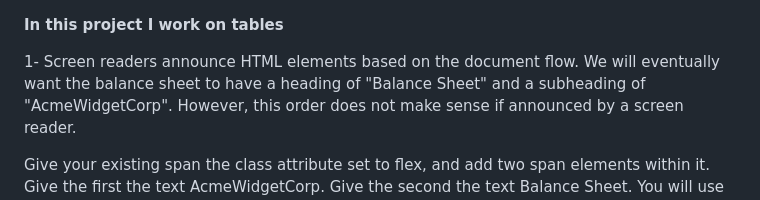
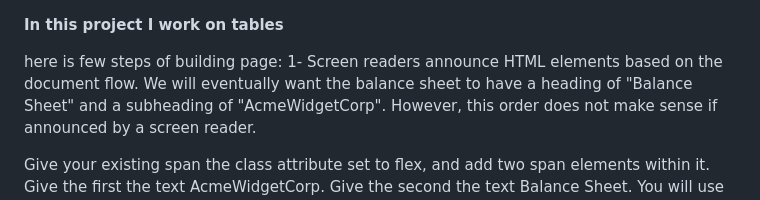
Before and after one commit to amstfn/ABalanceSheet, a Markdown page: readme.md, the part around the change. Rendered like a GitHub page.

```diff
--- a/readme.md
+++ b/readme.md
@@ -1,6 +1,6 @@
 **In this project I work on tables**
 
-
+here is few steps of building page:
 1-
 Screen readers announce HTML elements based on the document flow. We will eventually want the balance sheet to have a heading of "Balance Sheet" and a subheading of "AcmeWidgetCorp". However, this order does not make sense if announced by a screen reader.
 
```
